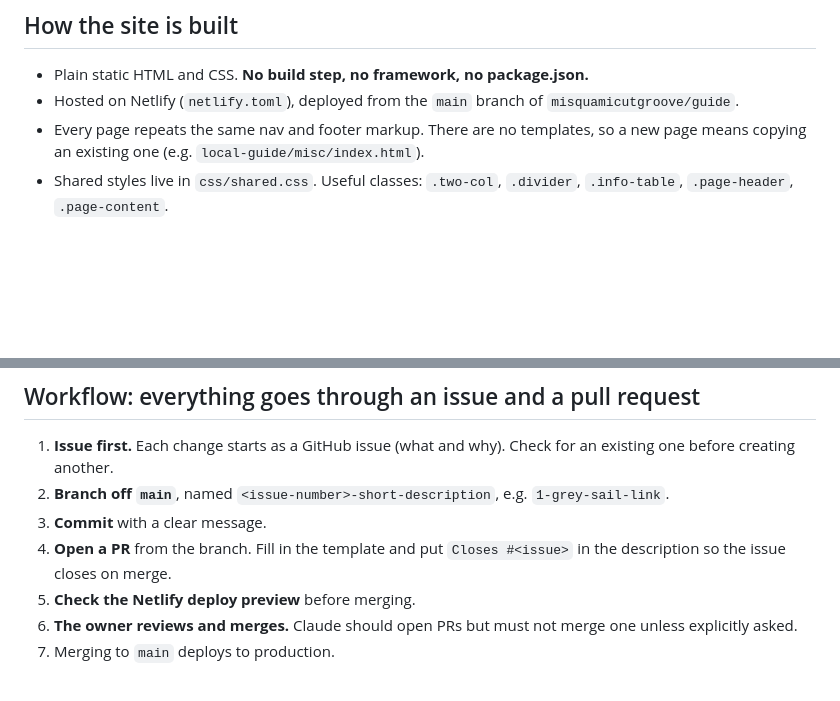
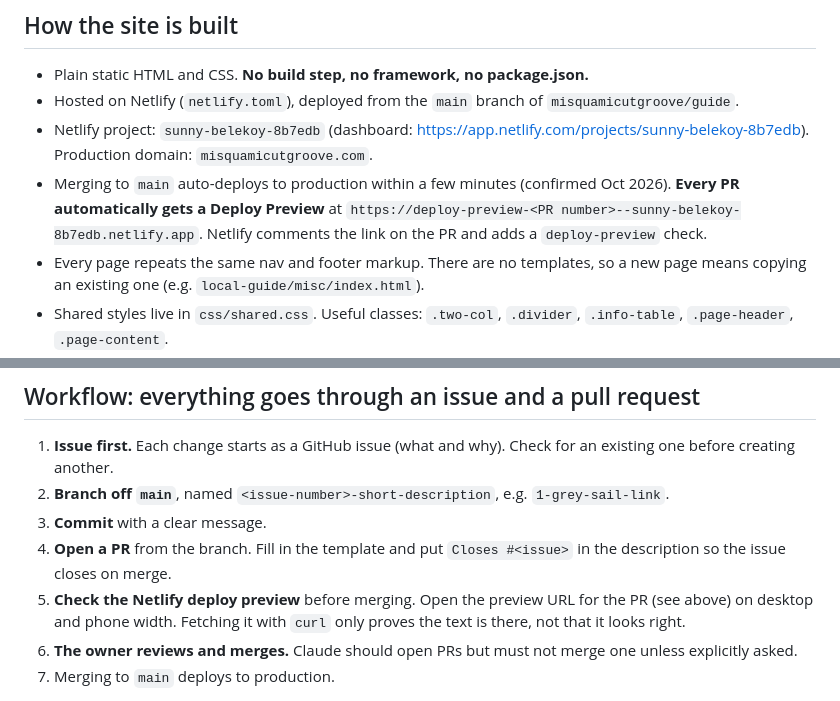
Before and after one commit to misquamicutgroove/guide, a Markdown page: CLAUDE.md, 2 parts joined by grey strips. Drawn GitHub-style; blank space fills up the shorter version.

Commit message:
Document Netlify project, production domain, and deploy preview URLs (#15)
Closes #9

```diff
--- a/CLAUDE.md
+++ b/CLAUDE.md
@@ -5,6 +5,8 @@ Guest-facing site for the house at 2 Uzzi Ave, Westerly, RI: a House Manual and
 ## How the site is built
 - Plain static HTML and CSS. **No build step, no framework, no package.json.**
 - Hosted on Netlify (`netlify.toml`), deployed from the `main` branch of `misquamicutgroove/guide`.
+- Netlify project: `sunny-belekoy-8b7edb` (dashboard: https://app.netlify.com/projects/sunny-belekoy-8b7edb). Production domain: `misquamicutgroove.com`.
+- Merging to `main` auto-deploys to production within a few minutes (confirmed Oct 2026). **Every PR automatically gets a Deploy Preview** at `https://deploy-preview-<PR number>--sunny-belekoy-8b7edb.netlify.app`. Netlify comments the link on the PR and adds a `deploy-preview` check.
 - Every page repeats the same nav and footer markup. There are no templates, so a new page means copying an existing one (e.g. `local-guide/misc/index.html`).
 - Shared styles live in `css/shared.css`. Useful classes: `.two-col`, `.divider`, `.info-table`, `.page-header`, `.page-content`.
 
@@ -24,7 +26,7 @@ Guest-facing site for the house at 2 Uzzi Ave, Westerly, RI: a House Manual and
 2. **Branch off `main`**, named `<issue-number>-short-description`, e.g. `1-grey-sail-link`.
 3. **Commit** with a clear message.
 4. **Open a PR** from the branch. Fill in the template and put `Closes #<issue>` in the description so the issue closes on merge.
-5. **Check the Netlify deploy preview** before merging.
+5. **Check the Netlify deploy preview** before merging. Open the preview URL for the PR (see above) on desktop and phone width. Fetching it with `curl` only proves the text is there, not that it looks right.
 6. **The owner reviews and merges.** Claude should open PRs but must not merge one unless explicitly asked.
 7. Merging to `main` deploys to production.
 
```
